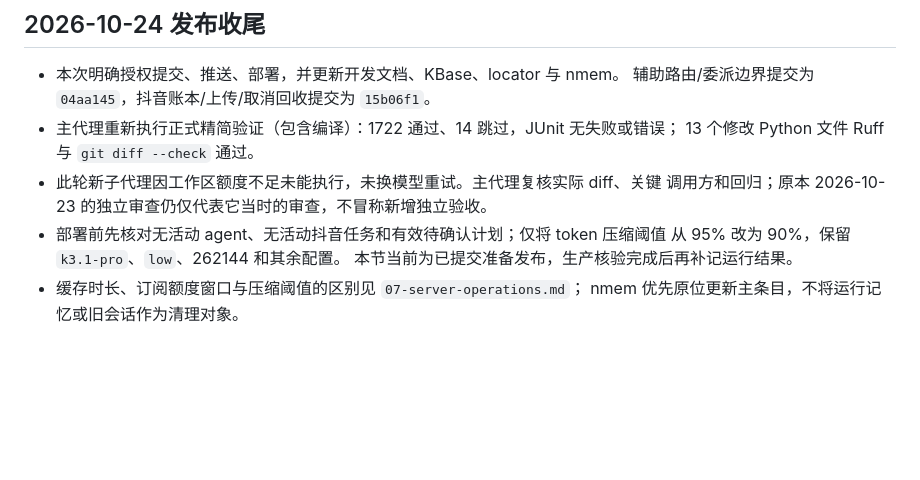
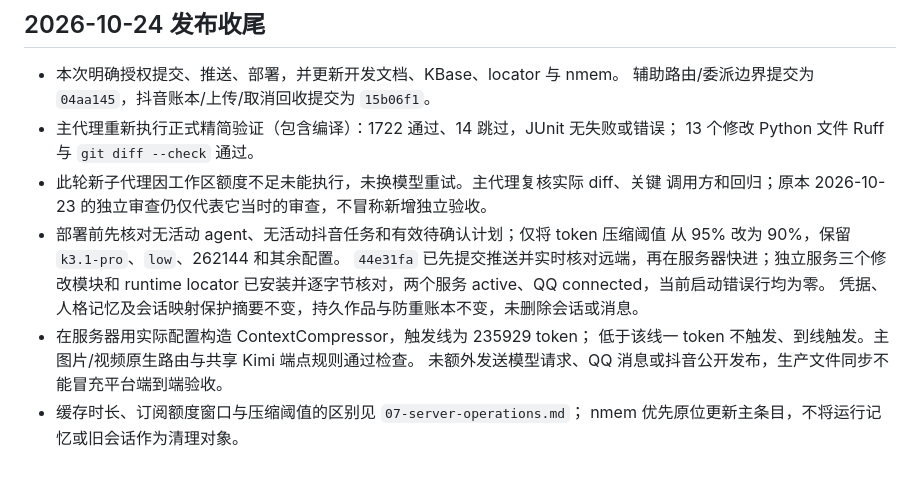
Before and after one commit to QianYan-Art/hermes-agent, a Markdown page: docs/tangyuge-hermes/11-source-maintenance.md, the part around the change. Drawn GitHub-style; blank space fills up the shorter version.

Commit message:
docs(maintenance): record deployment and compression verification

```diff
--- a/docs/tangyuge-hermes/11-source-maintenance.md
+++ b/docs/tangyuge-hermes/11-source-maintenance.md
@@ -159,6 +159,11 @@ Windows 使用项目虚拟环境运行正式入口和定向回归；定向 pytes
   调用方和回归；原本 2026-10-23 的独立审查仍仅代表它当时的审查，不冒称新增独立验收。
 - 部署前先核对无活动 agent、无活动抖音任务和有效待确认计划；仅将 token 压缩阈值
   从 95% 改为 90%，保留 `k3.1-pro`、`low`、262144 和其余配置。
-  本节当前为已提交准备发布，生产核验完成后再补记运行结果。
+  `44e31fa` 已先提交推送并实时核对远端，再在服务器快进；独立服务三个修改模块和
+  runtime locator 已安装并逐字节核对，两个服务 active、QQ connected，当前启动错误行均为零。
+  凭据、人格记忆及会话映射保护摘要不变，持久作品与防重账本不变，未删除会话或消息。
+- 在服务器用实际配置构造 ContextCompressor，触发线为 235929 token；
+  低于该线一 token 不触发、到线触发。主图片/视频原生路由与共享 Kimi 端点规则通过检查。
+  未额外发送模型请求、QQ 消息或抖音公开发布，生产文件同步不能冒充平台端到端验收。
 - 缓存时长、订阅额度窗口与压缩阈值的区别见 `07-server-operations.md`；
   nmem 优先原位更新主条目，不将运行记忆或旧会话作为清理对象。
```
